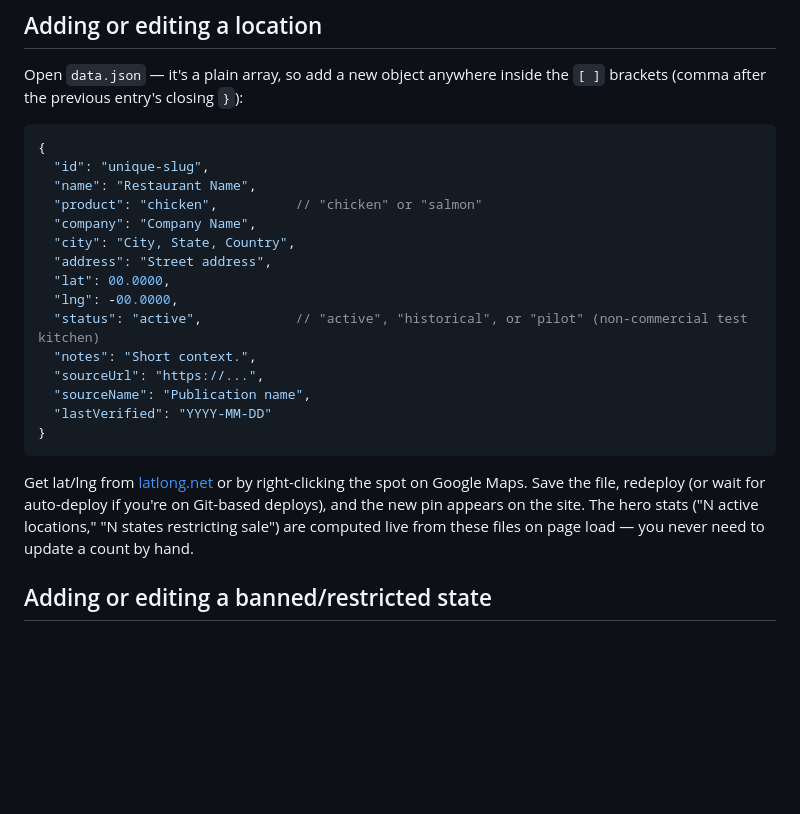
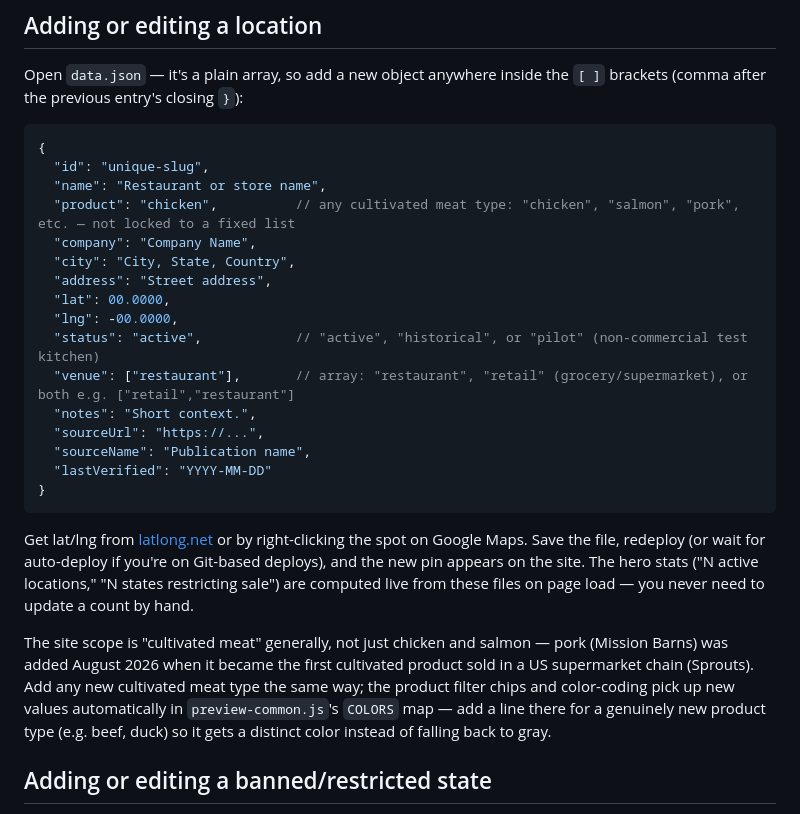
Before and after one commit to alexandraglualex-max/cultivated-meat-map, a Markdown page: README.md, the part around the change. Drawn GitHub-style; blank space fills up the shorter version.

Commit message:
Document venue field and broadened product scope in README

````diff
--- a/README.md
+++ b/README.md
@@ -42,14 +42,15 @@ Open `data.json` — it's a plain array, so add a new object anywhere inside the
 ```json
 {
   "id": "unique-slug",
-  "name": "Restaurant Name",
-  "product": "chicken",          // "chicken" or "salmon"
+  "name": "Restaurant or store name",
+  "product": "chicken",          // any cultivated meat type: "chicken", "salmon", "pork", etc. — not locked to a fixed list
   "company": "Company Name",
   "city": "City, State, Country",
   "address": "Street address",
   "lat": 00.0000,
   "lng": -00.0000,
   "status": "active",            // "active", "historical", or "pilot" (non-commercial test kitchen)
+  "venue": ["restaurant"],       // array: "restaurant", "retail" (grocery/supermarket), or both e.g. ["retail","restaurant"]
   "notes": "Short context.",
   "sourceUrl": "https://...",
   "sourceName": "Publication name",
@@ -58,6 +59,8 @@ Open `data.json` — it's a plain array, so add a new object anywhere inside the
 ```
 
 Get lat/lng from [latlong.net](https://www.latlong.net/) or by right-clicking the spot on Google Maps. Save the file, redeploy (or wait for auto-deploy if you're on Git-based deploys), and the new pin appears on the site. The hero stats ("N active locations," "N states restricting sale") are computed live from these files on page load — you never need to update a count by hand.
+
+The site scope is "cultivated meat" generally, not just chicken and salmon — pork (Mission Barns) was added August 2026 when it became the first cultivated product sold in a US supermarket chain (Sprouts). Add any new cultivated meat type the same way; the product filter chips and color-coding pick up new values automatically in `preview-common.js`'s `COLORS` map — add a line there for a genuinely new product type (e.g. beef, duck) so it gets a distinct color instead of falling back to gray.
 
 ## Adding or editing a banned/restricted state
 
````
